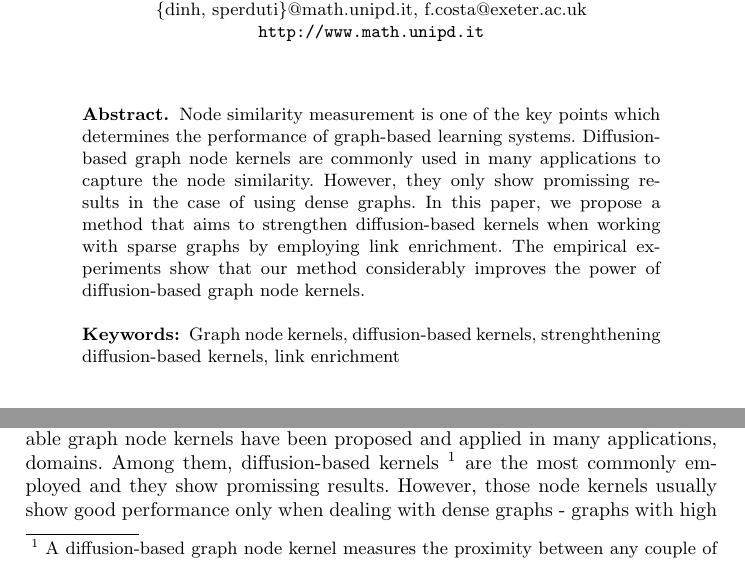
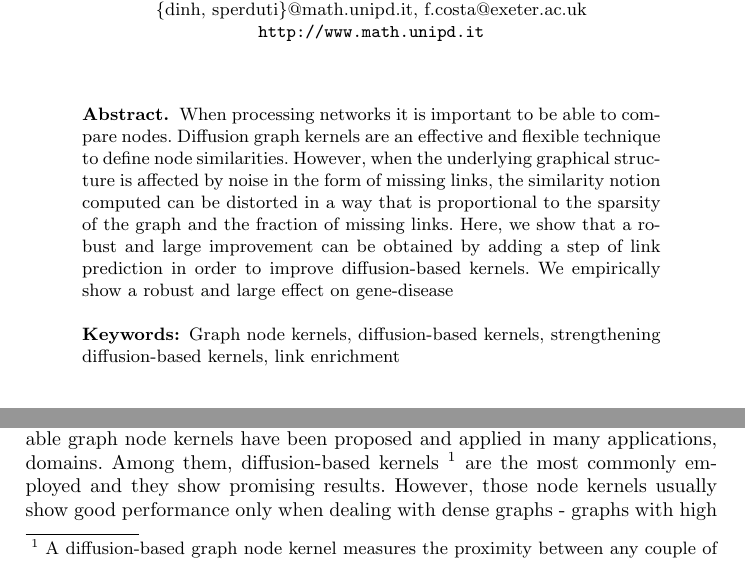
Before and after one commit to dinhinfotech/Conjuncitve_Disjunctive_Kernel, a LaTeX thesis (papers/conference/ICANN/ICANN_article_template.tex): two parts of page 1 of 9, joined at a grey line, cut so that both start at the same text. Compiled offline with pdfLaTeX.

Commit message:
abstract

```diff
--- a/papers/conference/ICANN/ICANN_article_template.tex
+++ b/papers/conference/ICANN/ICANN_article_template.tex
@@ -77,9 +77,20 @@ $\lbrace$dinh, sperduti$\rbrace$@math.unipd.it, f.costa@exeter.ac.uk\\
 
 
 \begin{abstract}
-Node similarity measurement is one of the key points which determines the performance of graph-based learning systems. Diffusion-based graph node kernels are commonly used in many applications to capture the node similarity. However, they only show promissing results in the case of using dense graphs. In this paper, we propose a method that aims to strengthen diffusion-based kernels when working with sparse graphs by employing link enrichment. The empirical experiments show that our method considerably improves the power of diffusion-based graph node kernels.
 
-\keywords{Graph node kernels, diffusion-based kernels, strenghthening diffusion-based kernels, link enrichment}
+When processing networks it is important to be able to compare nodes.
+Diffusion graph kernels are an effective and flexible technique to define node
+similarities. However, when the underlying graphical structure is affected by
+noise in the form of missing links, the similarity notion computed can be
+distorted in a way that is proportional to the sparsity of the graph and the
+fraction of missing links. Here, we show that a robust and
+large improvement can be obtained by adding a step of link prediction
+in order to improve diffusion-based kernels. We empirically show a robust and
+large effect on gene-disease
+
+\keywords{Graph node kernels, diffusion-based kernels, strengthening diffusion-based kernels, link enrichment}
+
+
 \end{abstract}
 
 
@@ -87,7 +98,7 @@ Node similarity measurement is one of the key points which determines the perfor
 
 Recently, with the fast development of science and technology, we have witnessed the rapid growth of data in terms of both volume and variety. In order to efficiently extract knowledge from those huge data, a number of learning systems have been introduced. Each system takes specific types of data to preceed. Graph is a widely used data representation and is employed in many systems of different domains \cite{proceeding1}, \cite{jour1}. Learning systems used graphs as their input are referred as graph-based learning systems.
 
-In graph-based systems, the measurement of node proximity is one of the key factor that determines the performace of the systems. The most common paradigm used to capture node similarity is graph node kernels. Graph node kernel is a paradigm which allows to define similarity between any couple of graph nodes in a normally high dimensional space. As a consequence, considerable graph node kernels have been proposed and applied in many applications, domains. Among them, diffusion-based kernels \footnote{A diffusion-based graph node kernel measures the proximity between any couple of nodes by taking into account paths connecting them.} are the most commonly employed and they show promissing results. However, those node kernels usually show good performance only when dealing with dense graphs - graphs with high value of average node degree node. And, vice versa in the case of working with sparse graphs - graphs with low value of average node degree node - they usually lead to poor performance of systems. This is due to (1) the number of links in the graph is very limitted comparing to the complete graph, so the information cannot be well diffused. (2) the lack of links also causes the fragment problem to the graph. In this case, the information cannot diffused between isolated components. Therefore, the similarity between nodes located in different isolated components measured by diffusion-based graph node kernels is equal to zero. As a consequence, it raises challenge for us if we desire to build good graph-based learning systems. To overcome this problem, we come up with the idea of using link enrichment. Link enrichment is a task that aims at predicting the most probable candidate links to be considered as missing links to add into graphs. Many link prediction methods have been proposed. In \cite{jour2}, a roughly exhaused study of link prediction methods is presented in which they classify methods into different groups. The most widely used framework is the similarity-based algorithms because of the ease and effectiveness. In those methods, each pair of nodes is assigned a score which is directly defined as the similarity between nodes.
+In graph-based systems, the measurement of node proximity is one of the key factor that determines the performace of the systems. The most common paradigm used to capture node similarity is graph node kernels. Graph node kernel is a paradigm which allows to define similarity between any couple of graph nodes in a normally high dimensional space. As a consequence, considerable graph node kernels have been proposed and applied in many applications, domains. Among them, diffusion-based kernels \footnote{A diffusion-based graph node kernel measures the proximity between any couple of nodes by taking into account paths connecting them.} are the most commonly employed and they show promising results. However, those node kernels usually show good performance only when dealing with dense graphs - graphs with high value of average node degree node. And, vice versa in the case of working with sparse graphs - graphs with low value of average node degree node - they usually lead to poor performance of systems. This is due to (1) the number of links in the graph is very limited comparing to the complete graph, so the information cannot be well diffused. (2) the lack of links also causes the fragment problem to the graph. In this case, the information cannot diffused between isolated components. Therefore, the similarity between nodes located in different isolated components measured by diffusion-based graph node kernels is equal to zero. As a consequence, it raises challenge for us if we desire to build good graph-based learning systems. To overcome this problem, we come up with the idea of using link enrichment. Link enrichment is a task that aims at predicting the most probable candidate links to be considered as missing links to add into graphs. Many link prediction methods have been proposed. In \cite{jour2}, a roughly exhausted study of link prediction methods is presented in which they classify methods into different groups. The most widely used framework is the similarity-based algorithms because of the ease and effectiveness. In those methods, each pair of nodes is assigned a score which is directly defined as the similarity between nodes.
 
 To the best of our knowledge, there is no investigation that has been done to boost the performance of diffusion-based kernels by using link enrichment. Therefore, in this paper, we present a method that intends to strengthen the power of diffusion-based graph node kernels by employing link enrichment paradigm. An evaluation on different real datasets confirms that our proposed method is notable when using diffusion-based graph node kernels.
 
```
Also changed, not shown: papers/conference/ICANN/ICANN_article_template.pdf, papers/conference/ICANN/ICANN_article_template.tex (2 more changed lines), 6 other files.
